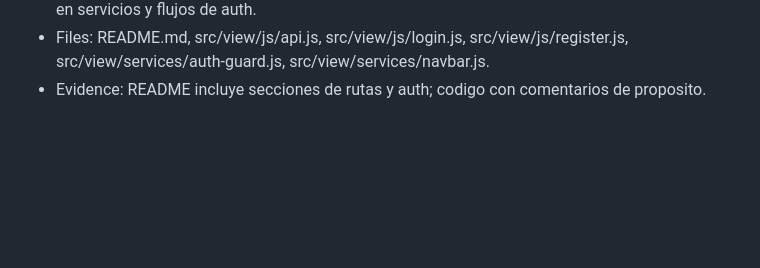
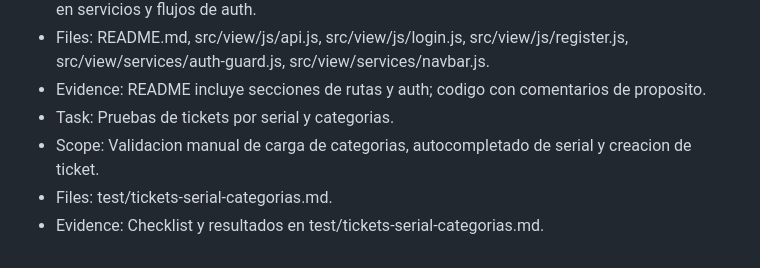
Before and after one commit to jpgcano/SIGAM-frontend, a Markdown page: AI_WORKLOG.md, the part around the change. GitHub-like rendering; blank space fills up the shorter version.

Commit message:
test: evidencia de tickets

```diff
--- a/AI_WORKLOG.md
+++ b/AI_WORKLOG.md
@@ -67,3 +67,7 @@
 - Scope: README ampliado con estructura, rutas, auth, API y contribucion. Comentarios breves en servicios y flujos de auth.
 - Files: README.md, src/view/js/api.js, src/view/js/login.js, src/view/js/register.js, src/view/services/auth-guard.js, src/view/services/navbar.js.
 - Evidence: README incluye secciones de rutas y auth; codigo con comentarios de proposito.
+- Task: Pruebas de tickets por serial y categorias.
+- Scope: Validacion manual de carga de categorias, autocompletado de serial y creacion de ticket.
+- Files: test/tickets-serial-categorias.md.
+- Evidence: Checklist y resultados en test/tickets-serial-categorias.md.
```
Also changed, not shown: 1 other file.
